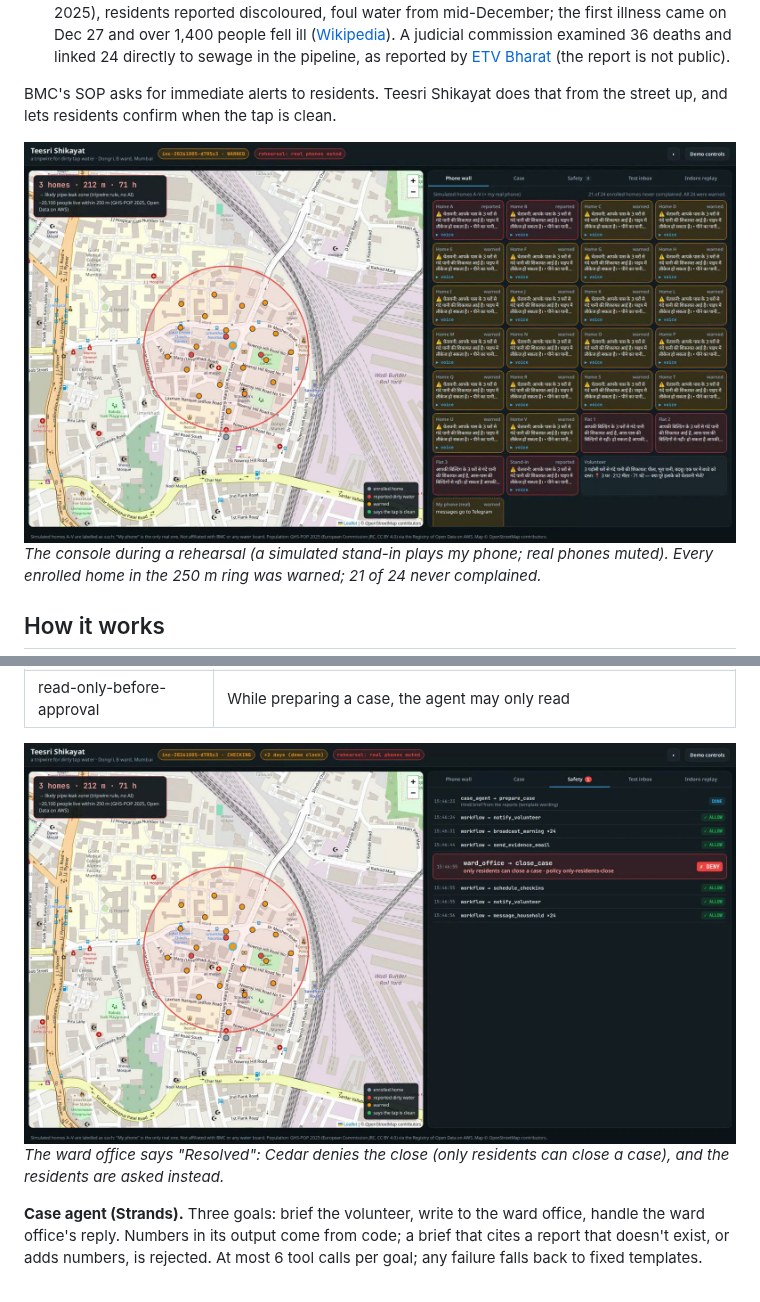
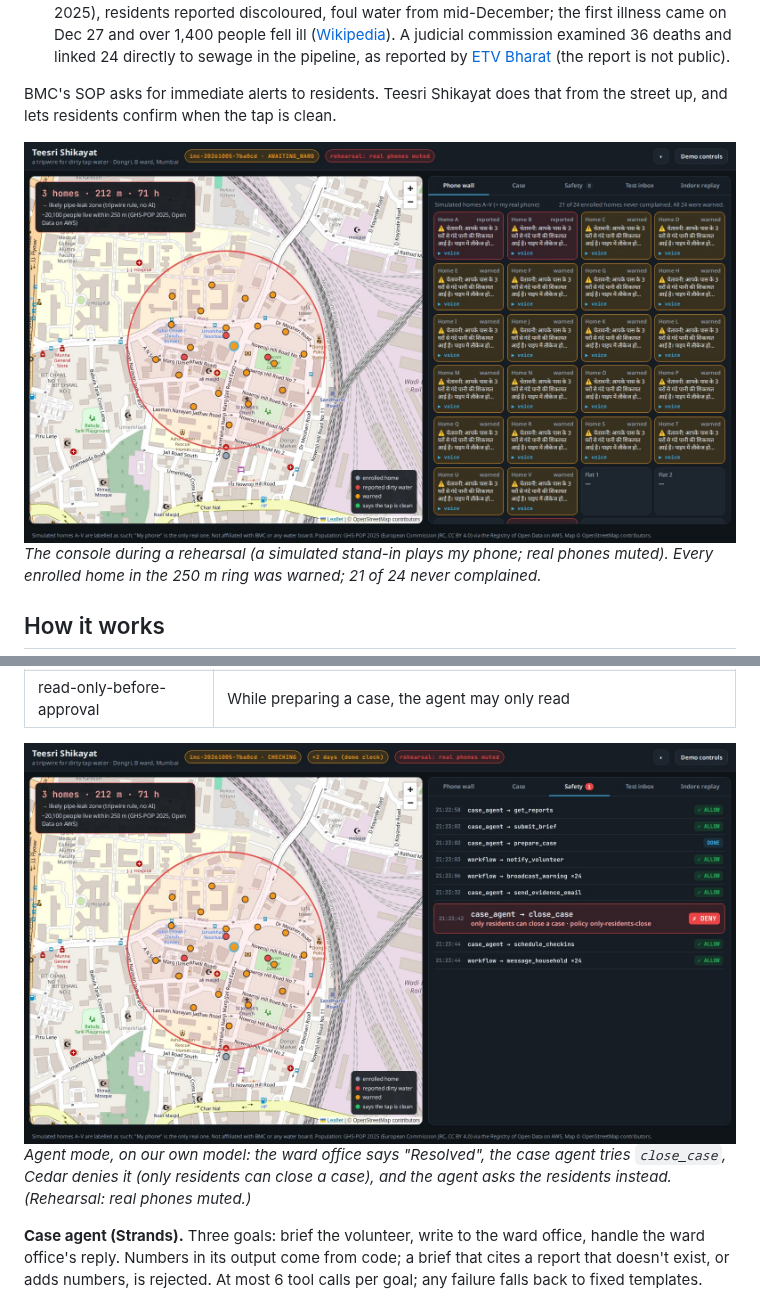
Before and after one commit to aryangorde6/teesri-shikayat, a Markdown page: README.md, 2 parts joined by grey strips. Drawn GitHub-style; pictures changed too: docs/img/console-deny.jpg, docs/img/console-warned.jpg.

Commit message:
README screenshots retaken in agent mode (case_agent close_case DENY, then the agent asks residents)

```diff
--- a/README.md
+++ b/README.md
@@ -56,7 +56,7 @@ flowchart LR
 | read-only-before-approval | While preparing a case, the agent may only read |
 
 ![Safety tab: the ward office's close request denied](docs/img/console-deny.jpg)
-*The ward office says "Resolved": Cedar denies the close (only residents can close a case), and the residents are asked instead.*
+*Agent mode, on our own model: the ward office says "Resolved", the case agent tries `close_case`, Cedar denies it (only residents can close a case), and the agent asks the residents instead. (Rehearsal: real phones muted.)*
 
 **Case agent (Strands).** Three goals: brief the volunteer, write to the ward office, handle the ward office's reply. Numbers in its output come from code; a brief that cites a report that doesn't exist, or adds numbers, is rejected. At most 6 tool calls per goal; any failure falls back to fixed templates.
 
```
Also changed, not shown: state.md (+1 -2 lines).
